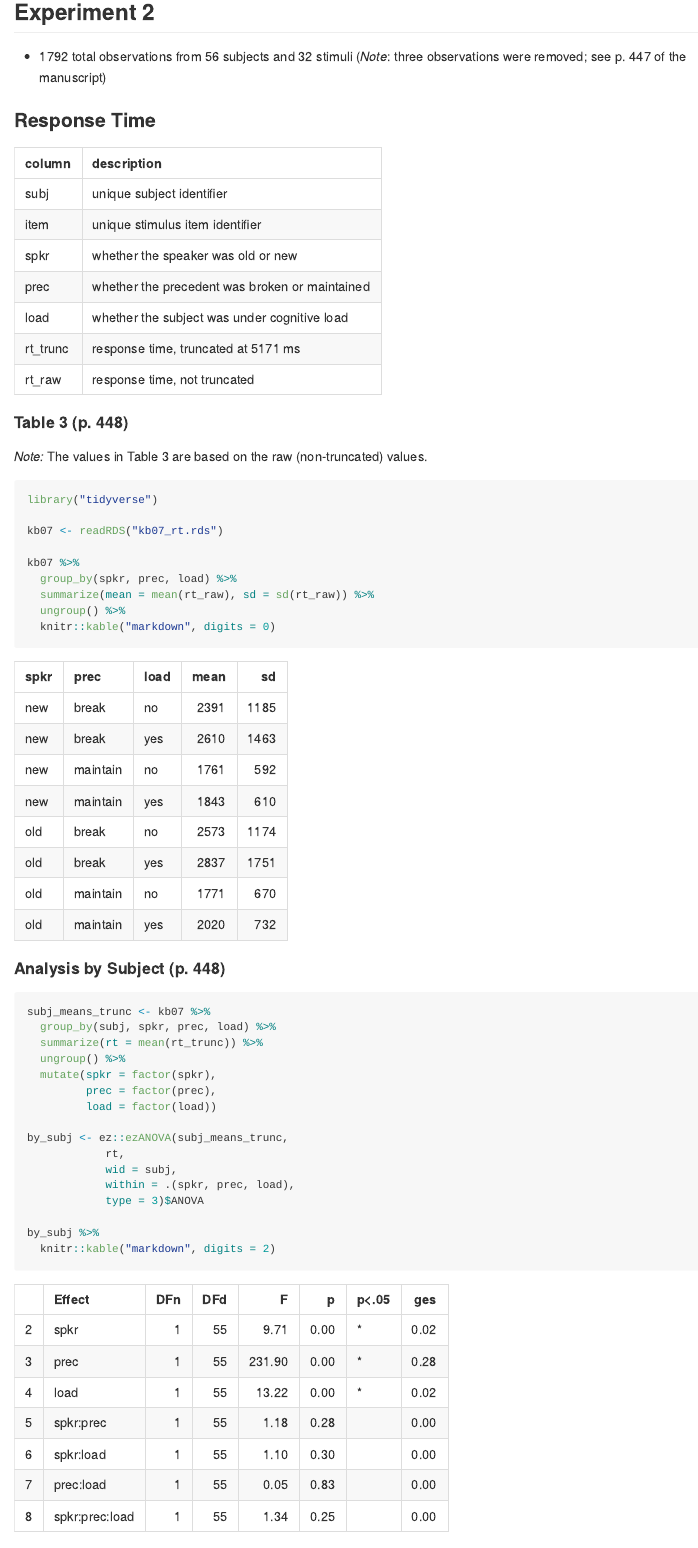
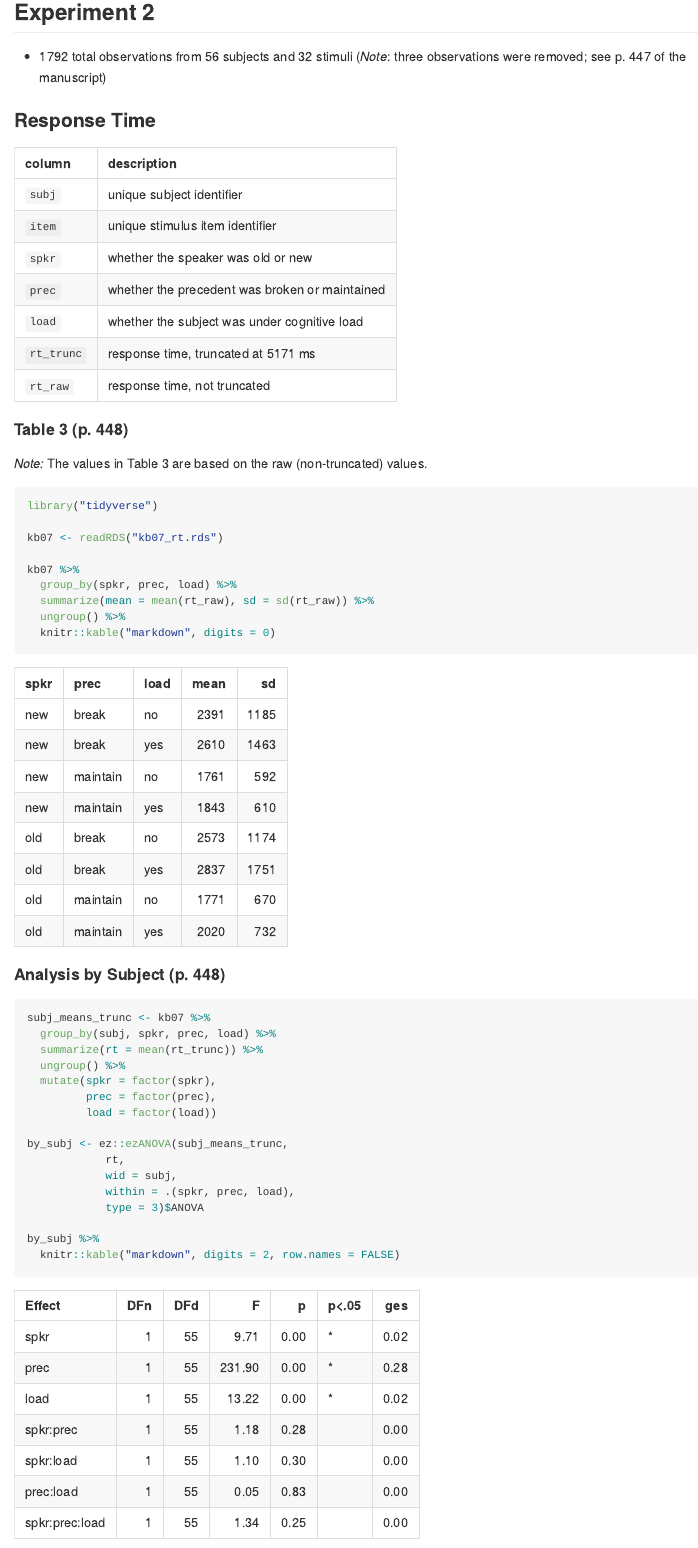
Before and after one commit to dalejbarr/kronmueller-barr-2007, an R Markdown document (README.Rmd): the page in a window 1100 px wide, from 360 px down. The pictures show the output file README.md that the author committed with the source, drawn offline in the style of GitHub.

Commit message:
remove row names

````diff
--- a/README.Rmd
+++ b/README.Rmd
@@ -18,13 +18,13 @@ Currently this repository contains only response time data for Experiment 2.
 suppressPackageStartupMessages(library("tidyverse"))
 
 tribble(~column, ~description,
-        "subj", "unique subject identifier",
-        "item", "unique stimulus item identifier",
-        "spkr", "whether the speaker was old or new",
-        "prec", "whether the precedent was broken or maintained",
-        "load", "whether the subject was under cognitive load",
-        "rt_trunc", "response time, truncated at 5171 ms",
-        "rt_raw", "response time, not truncated") %>%
+        "`subj`", "unique subject identifier",
+        "`item`", "unique stimulus item identifier",
+        "`spkr`", "whether the speaker was old or new",
+        "`prec`", "whether the precedent was broken or maintained",
+        "`load`", "whether the subject was under cognitive load",
+        "`rt_trunc`", "response time, truncated at 5171 ms",
+        "`rt_raw`", "response time, not truncated") %>%
   knitr::kable("markdown")
 ```
 
@@ -62,7 +62,7 @@ by_subj <- ez::ezANOVA(subj_means_trunc,
             type = 3)$ANOVA
 
 by_subj %>%
-  knitr::kable("markdown", digits = 2)
+  knitr::kable("markdown", digits = 2, row.names = FALSE)
 ```
 
 #### Analysis by Item (p. 448)
````
Also changed, not shown: README.md, README.Rmd (2 more changed lines).
